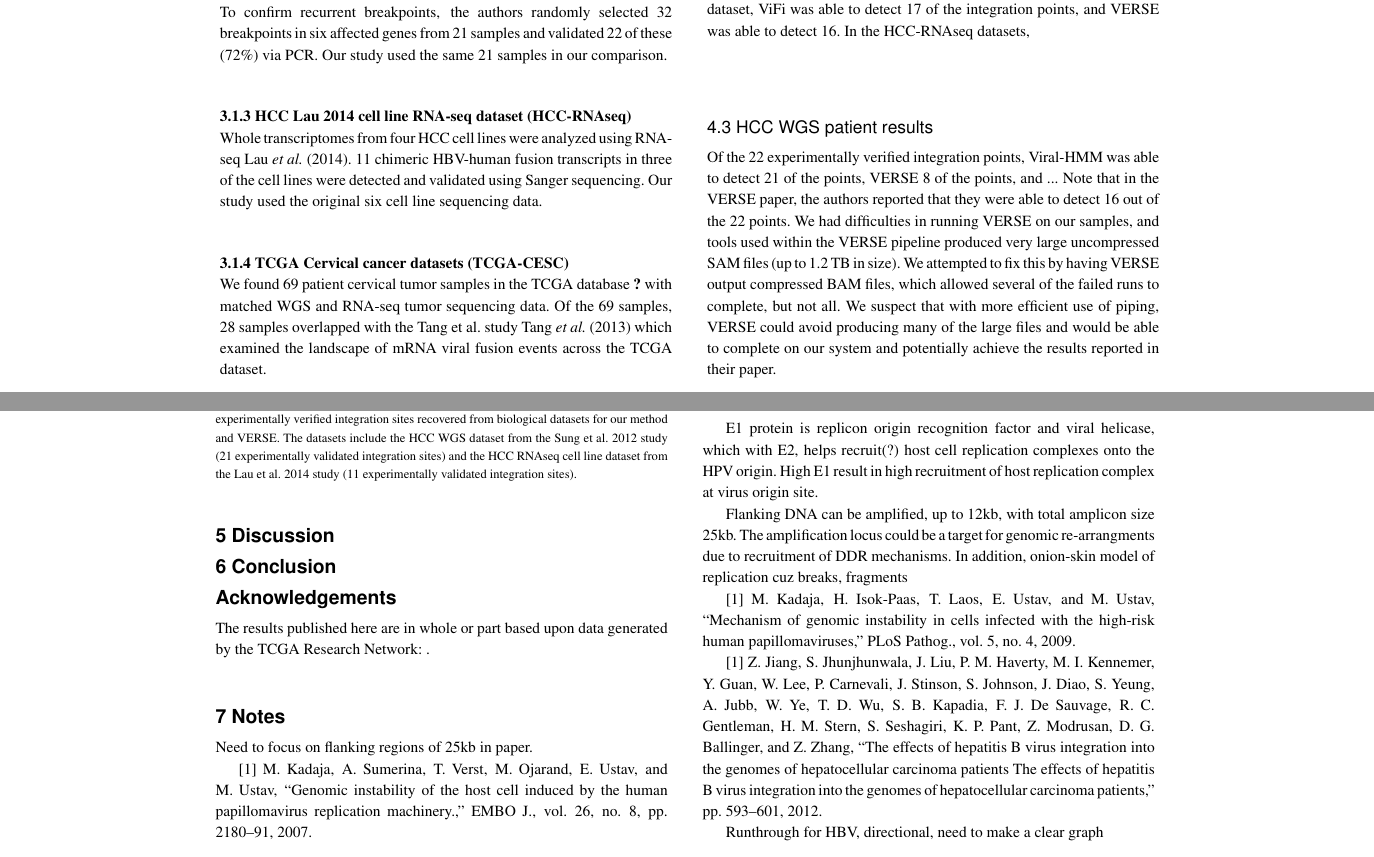
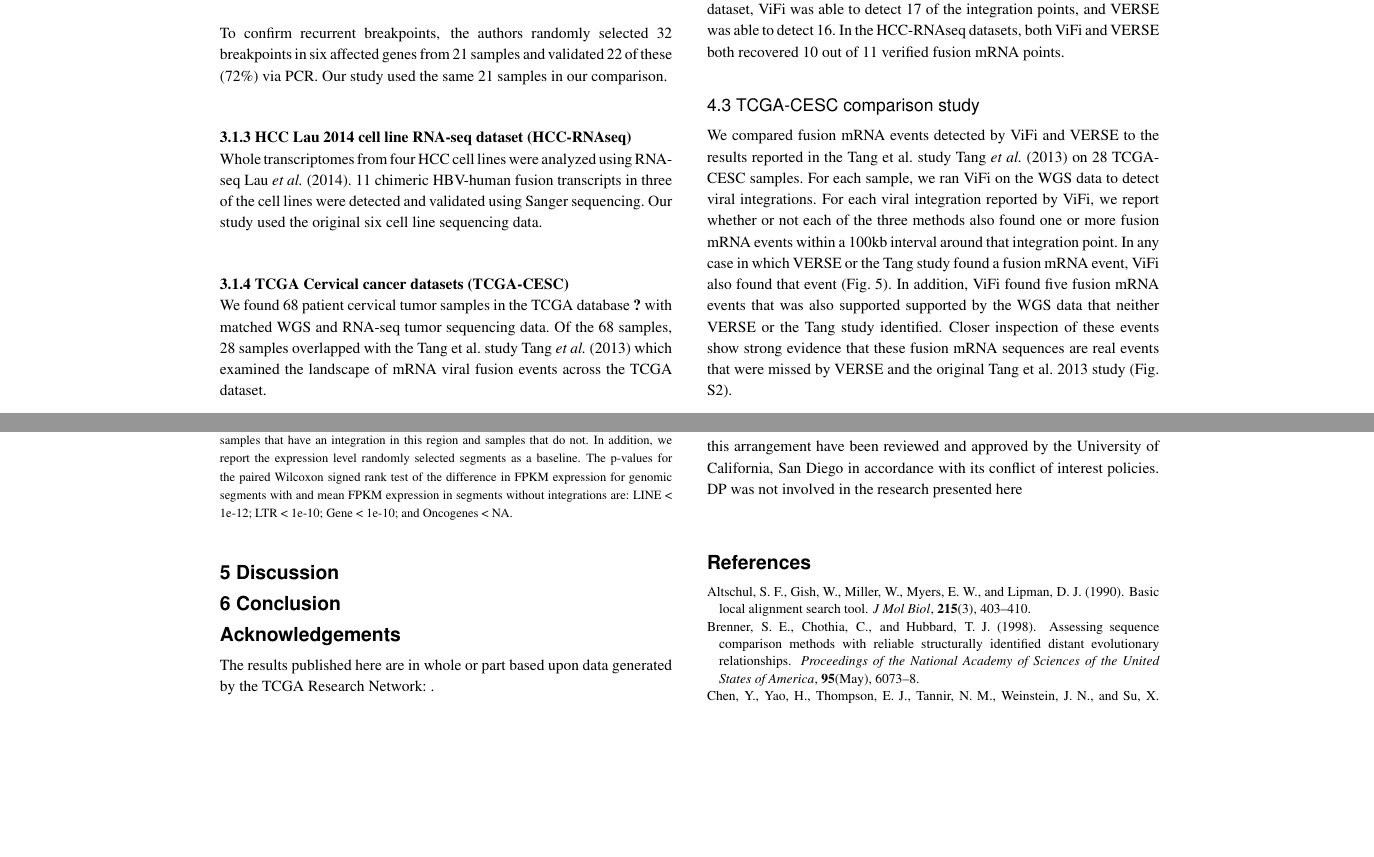
Before and after one commit to namphuon/draft, a LaTeX paper (virus_cancer_integration/main.tex): two parts of pages 4 and 5 of 7 before the commit and two parts of pages 4 and 6 of 7 after it, joined at a grey line, cut at the place of the change, the shorter picture padded with empty space. Compiled offline with pdfLaTeX.

Commit message:
updating text

```diff
--- a/virus_cancer_integration/main.tex
+++ b/virus_cancer_integration/main.tex
@@ -115,7 +115,7 @@ We simulated 16 human genomes with HPV integrations.  In order to examine the im
 Whole transcriptomes from four HCC cell lines were analyzed using RNA-seq~\cite{Lau2014}.  11 chimeric HBV-human fusion transcripts in three of the cell lines were detected and validated using Sanger sequencing.  Our study used the original six cell line sequencing data.
 
 \subsubsection{TCGA Cervical cancer datasets (TCGA-CESC)}
-We found 69  patient cervical tumor samples in the TCGA database~\cite{TODO} with matched WGS and RNA-seq tumor sequencing data.  Of the 69 samples, 28 samples overlapped with the Tang et al. study~\cite{Tang2013} which examined the landscape of mRNA viral fusion events across the TCGA dataset.
+We found 68  patient cervical tumor samples in the TCGA database~\cite{TODO} with matched WGS and RNA-seq tumor sequencing data.  Of the 68 samples, 28 samples overlapped with the Tang et al. study~\cite{Tang2013} which examined the landscape of mRNA viral fusion events across the TCGA dataset.
 
 
 \begin{table*}[htb]
@@ -150,14 +150,7 @@ Interestingly, VERSE takes significantly longer when it can detect more integrat
 
 
 \subsection{HCC-WGS and HCC-RNAseq datasets}
-Of the 21 experimentally verified integration points in the HCC-WGS dataset, ViFi was able to detect 17 of the integration points, and VERSE was able to detect 16.  In the HCC-RNAseq datasets,
-
-%\begin{figure}[htpb]
-%  \centering
-%  \includegraphics[width=1\linewidth]{results/simulation.pdf}\\
-%\caption[Precision-recall on simulated datasets.]
-%{\label{sim_results}  {\bf Precision-recall curves on simulated datasets.}  We report the recall and precision.  Each point represents a model condition, ranging with reads simulated from HPV16 strains with 99\% similarity to the reference to reads simulated from HPV16 strains with 90\% similarity to the reference.  The coverage of the dataset is represented by the shape.  }
-%\end{figure}
+Of the 21 experimentally verified integration points in the HCC-WGS dataset, ViFi was able to detect 17 of the integration points, and VERSE was able to detect 16.  In the HCC-RNAseq datasets, both ViFi and VERSE both recovered 10 out of 11 verified fusion mRNA points.
 
 \begin{figure}[htpb]
   \centering
@@ -167,3 +160,5 @@ Of the 21 experimentally verified integration points in the HCC-WGS dataset, ViF
 \end{figure}
 
 
+\subsection{TCGA-CESC comparison study}
+We compared fusion mRNA events detected by ViFi and VERSE to the results reported in the Tang et al. study~\cite{Tang2013} on 28 TCGA-CESC samples.  For each sample, we ran ViFi on the WGS data to detect viral integrations.  For each viral integration reported by ViFi, we report whether or not each of the three methods also found one or more fusion mRNA events within a 100kb interval around that integration point.  In any case in which VERSE or the Tang study found a fusion mRNA event, ViFi also found that event (Fig.~\ref{venn_diagram}).  In addition, ViFi found five fusion mRNA events that was also supported supported by the WGS data that neither VERSE or the Tang study identified.  Closer inspection of these events show strong evidence that these fusion mRNA sequences are real events that were missed by VERSE and the original Tang et al. 2013 study (Fig. S2).
@@ -186,9 +194,8 @@ Of the 21 experimentally verified integration points in the HCC-WGS dataset, ViF
   \centering
   \includegraphics[width=1\linewidth]{{results/expression.summary.barplot}.pdf}\\
 \caption[Expression of mRNA transcripts in genomic segments with and without integrations.]
-{\label{expression_transcripts}  {\bf Expression of mRNA transcripts in genomic segments with and without integrations.}  We report the mean FPKM expression of annotated features in genomic segments with and without integrations.  For a given integration in a sample, we select a 10kb flanking region around the integration site.  We then report the expression level in samples that have an integration in this region and samples that do not.  In addition, we report the expression level randomly selected segments as a baseline. The p-values for the Welch Two Sample t-test of the difference in FPKM expression for genomic segments with and mean FPKM expression in segments without integrations are: LINE < 0.003;	LTR < 0.003;  Gene < 0.004; and	Oncogenes < 0.320.}
+{\label{expression_transcripts}  {\bf Expression of mRNA transcripts in genomic segments with and without integrations.}  We report the mean FPKM expression of annotated features in genomic segments with and without integrations.  For a given integration in a sample, we select a 10kb flanking region around the integration site.  We then report the expression level in samples that have an integration in this region and samples that do not.  In addition, we report the expression level randomly selected segments as a baseline. The p-values for the paired Wilcoxon signed rank test of the difference in FPKM expression for genomic segments with and mean FPKM expression in segments without integrations are: LINE < 1e-12;	LTR < 1e-10;  Gene < 1e-10; and	Oncogenes < NA.}
 \end{figure}
-%Kolmogorov-Smirnov test came back negative
 
 \begin{figure}[htpb]
   \centering
@@ -248,8 +255,8 @@ Of the 21 experimentally verified integration points in the HCC-WGS dataset, ViF
 %\end{tabular}
 %\end{table*}
 
-\subsection{HCC WGS patient results}
-Of the 22 experimentally verified integration points, Viral-HMM was able to detect 21 of the points, VERSE 8 of the points, and ...  Note that in the VERSE paper, the authors reported that they were able to detect 16 out of the 22 points.  We had difficulties in running VERSE on our samples, and tools used within the VERSE pipeline produced very large uncompressed SAM files (up to 1.2 TB in size).  We attempted to fix this by having VERSE output compressed BAM files, which allowed several of the failed runs to complete, but not all.  We suspect that with more efficient use of piping, VERSE could avoid producing many of the large files and would be able to complete on our system and potentially achieve the results reported in their paper.
+%\subsection{HCC WGS patient results}
+%Of the 22 experimentally verified integration points, Viral-HMM was able to detect 21 of the points, VERSE 8 of the points, and ...  Note that in the VERSE paper, the authors reported that they were able to detect 16 out of the 22 points.  We had difficulties in running VERSE on our samples, and tools used within the VERSE pipeline produced very large uncompressed SAM files (up to 1.2 TB in size).  We attempted to fix this by having VERSE output compressed BAM files, which allowed several of the failed runs to complete, but not all.  We suspect that with more efficient use of piping, VERSE could avoid producing many of the large files and would be able to complete on our system and potentially achieve the results reported in their paper.
 
 %\begin{table*}[]
 %\centering
@@ -316,27 +323,26 @@ Of the 22 experimentally verified integration points, Viral-HMM was able to dete
 \section*{Acknowledgements}
 The results published here are in whole or part based upon data generated by the TCGA Research Network: \href{http://cancergenome.nih.gov/}.
 
-\section{Notes}
+%\section{Notes}
+%
+%Need to focus on flanking regions of 25kb in paper.
+%
+%
+%[1] M. Kadaja, A. Sumerina, T. Verst, M. Ojarand, E. Ustav, and M. Ustav, “Genomic instability of the host cell induced by the human papillomavirus replication machinery.,” EMBO J., vol. 26, no. 8, pp. 2180–91, 2007.
+%
+%E1 protein is replicon origin recognition factor and viral helicase, which with E2, helps recruit(?) host cell replication complexes onto the HPV origin.  High E1 result in high recruitment of host replication complex at virus origin site.
+%
+%Flanking DNA can be amplified, up to 12kb, with total amplicon size 25kb.  The amplification locus could be a target for genomic re-arrangments due to recruitment of DDR mechanisms.  In addition, onion-skin model of replication cuz breaks, fragments
 
-Need to focus on flanking regions of 25kb in paper.
+%[1] M. Kadaja, H. Isok-Paas, T. Laos, E. Ustav, and M. Ustav, “Mechanism of genomic instability in cells infected with the high-risk human papillomaviruses,” PLoS Pathog., vol. 5, no. 4, 2009.
+%
+%
+%
+%[1] Z. Jiang, S. Jhunjhunwala, J. Liu, P. M. Haverty, M. I. Kennemer, Y. Guan, W. Lee, P. Carnevali, J. Stinson, S. Johnson, J. Diao, S. Yeung, A. Jubb, W. Ye, T. D. Wu, S. B. Kapadia, F. J. De Sauvage, R. C. Gentleman, H. M. Stern, S. Seshagiri, K. P. Pant, Z. Modrusan, D. G. Ballinger, and Z. Zhang, “The effects of hepatitis B virus integration into the genomes of hepatocellular carcinoma patients The effects of hepatitis B virus integration into the genomes of hepatocellular carcinoma patients,” pp. 593–601, 2012.
 
-
-[1] M. Kadaja, A. Sumerina, T. Verst, M. Ojarand, E. Ustav, and M. Ustav, “Genomic instability of the host cell induced by the human papillomavirus replication machinery.,” EMBO J., vol. 26, no. 8, pp. 2180–91, 2007.
-
-E1 protein is replicon origin recognition factor and viral helicase, which with E2, helps recruit(?) host cell replication complexes onto the HPV origin.  High E1 result in high recruitment of host replication complex at virus origin site.
-
-Flanking DNA can be amplified, up to 12kb, with total amplicon size 25kb.  The amplification locus could be a target for genomic re-arrangments due to recruitment of DDR mechanisms.  In addition, onion-skin model of replication cuz breaks, fragments
-
-[1] M. Kadaja, H. Isok-Paas, T. Laos, E. Ustav, and M. Ustav, “Mechanism of genomic instability in cells infected with the high-risk human papillomaviruses,” PLoS Pathog., vol. 5, no. 4, 2009.
-
-
-
-[1] Z. Jiang, S. Jhunjhunwala, J. Liu, P. M. Haverty, M. I. Kennemer, Y. Guan, W. Lee, P. Carnevali, J. Stinson, S. Johnson, J. Diao, S. Yeung, A. Jubb, W. Ye, T. D. Wu, S. B. Kapadia, F. J. De Sauvage, R. C. Gentleman, H. M. Stern, S. Seshagiri, K. P. Pant, Z. Modrusan, D. G. Ballinger, and Z. Zhang, “The effects of hepatitis B virus integration into the genomes of hepatocellular carcinoma patients The effects of hepatitis B virus integration into the genomes of hepatocellular carcinoma patients,” pp. 593–601, 2012.
-
-Runthrough for HBV, directional, need to make a clear graph
-\section{Cell lines}
-HPV16-positive W12 cell line both viral and integrated HPV genomes in early stages, lost of plasmids in later stages
-
+%Runthrough for HBV, directional, need to make a clear graph
+%\section{Cell lines}
+%HPV16-positive W12 cell line both viral and integrated HPV genomes in early stages, lost of plasmids in later stages
 
 \section*{Funding}
 
```
Also changed, not shown: virus_cancer_integration/supplement.tex (+16 -18 lines), virus_cancer_integration/results/expression.summary.barplot.pdf, virus_cancer_integration/results/fusion_TCGA-C5-A0TN.pdf (added), virus_cancer_integration/results/fusion_TCGA-C5-A0TN.svg (added), virus_cancer_integration/results/groups.pdf (added), virus_cancer_integration/results/rna_direction.summary.histogram.pdf, virus_cancer_integration/results/updown.pdf, virus_cancer_integration/results/wgs.rna.histogram.distances.pdf (added), virus_cancer_integration/main.tex (21 more changed lines).
